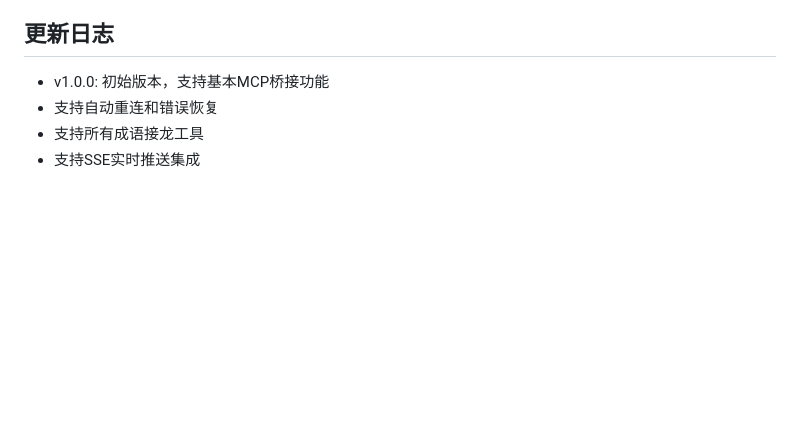
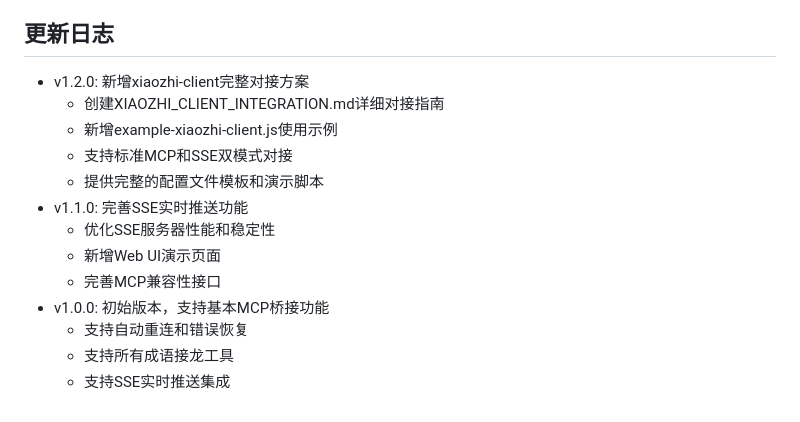
Before and after one commit to luoyihang841027/mcp-idioms, a Markdown page: XIAOZHI_INTEGRATION.md, the part around the change. GitHub-like rendering; blank space fills up the shorter version.

Commit message:
更新XIAOZHI_INTEGRATION.md: 添加v1.2.0版本更新日志，记录xiaozhi-client完整对接方案

```diff
--- a/XIAOZHI_INTEGRATION.md
+++ b/XIAOZHI_INTEGRATION.md
@@ -336,7 +336,16 @@ xiaozhi endpoint list
 
 ## 更新日志
 
+- v1.2.0: 新增xiaozhi-client完整对接方案
+  - 创建XIAOZHI_CLIENT_INTEGRATION.md详细对接指南
+  - 新增example-xiaozhi-client.js使用示例
+  - 支持标准MCP和SSE双模式对接
+  - 提供完整的配置文件模板和演示脚本
+- v1.1.0: 完善SSE实时推送功能
+  - 优化SSE服务器性能和稳定性
+  - 新增Web UI演示页面
+  - 完善MCP兼容性接口
 - v1.0.0: 初始版本，支持基本MCP桥接功能
-- 支持自动重连和错误恢复
-- 支持所有成语接龙工具
-- 支持SSE实时推送集成
+  - 支持自动重连和错误恢复
+  - 支持所有成语接龙工具
+  - 支持SSE实时推送集成
```
